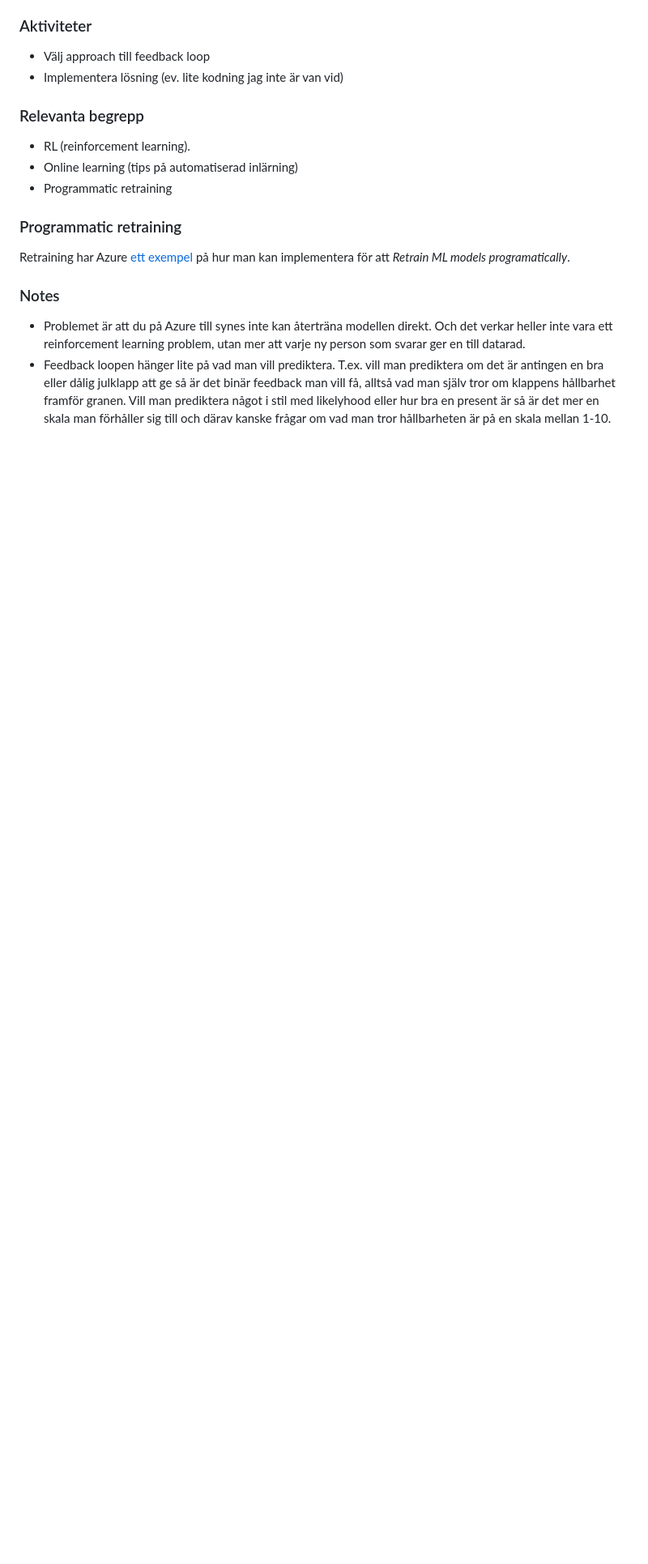
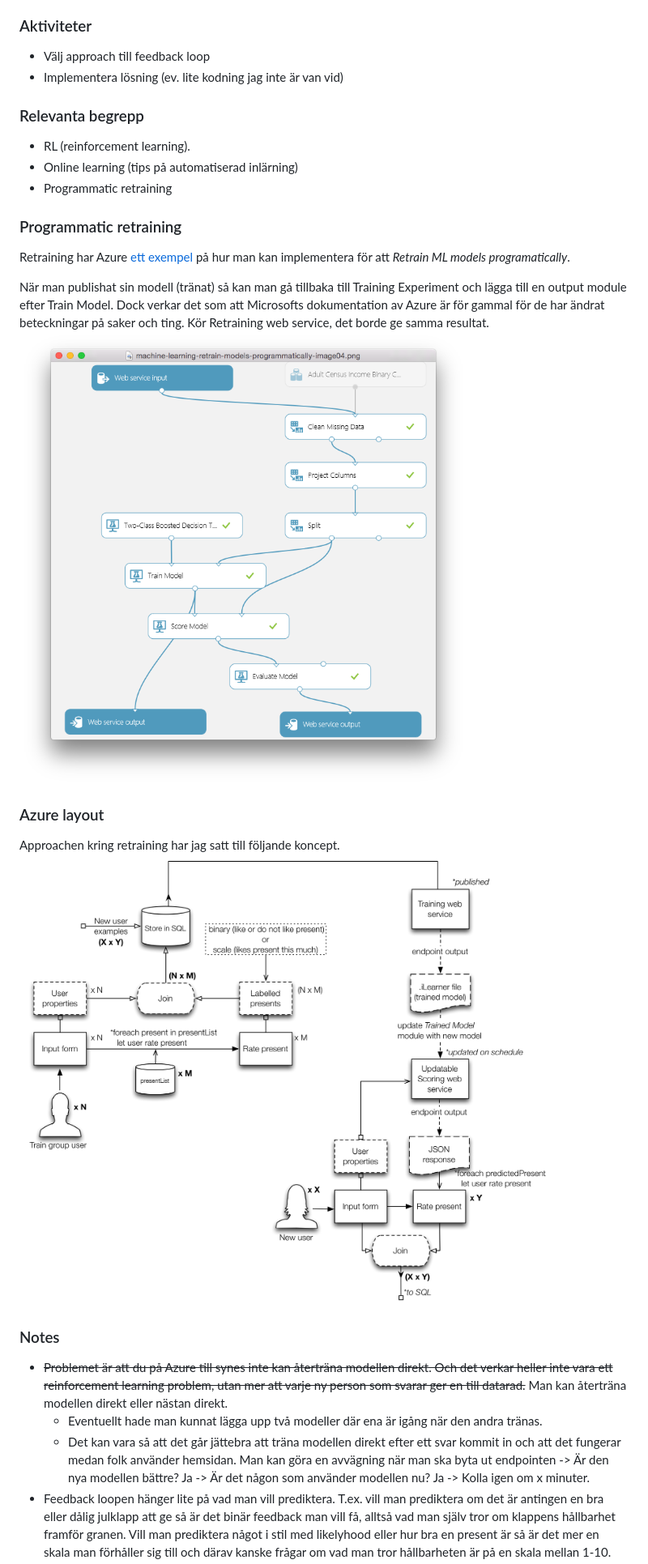
Before and after one commit to JAkerblom/analytic-santa, a Markdown page: MD/Analytic_santa.md, the part around the change printed below. Shown: that part at 81% size. Rendered like a GitHub page; pictures changed too: MD/Images/Azure_layout.png (added), MD/Images/Azure_retraining.png (added); blank space fills up the shorter version.

Commit message:
MD with azure layout

```diff
--- a/MD/Analytic_santa.md
+++ b/MD/Analytic_santa.md
@@ -175,6 +175,16 @@ Hittills har mestadels av alla google-länkar lett mig till reinforcement learni
 ### Programmatic retraining
 Retraining har Azure [ett exempel](https://azure.microsoft.com/sv-se/documentation/articles/machine-learning-retrain-models-programmatically/) på hur man kan implementera för att *Retrain ML models programatically*.
 
+När man publishat sin modell (tränat) så kan man gå tillbaka till Training Experiment och lägga till en output module efter Train Model. Dock verkar det som att Microsofts dokumentation av Azure är för gammal för de har ändrat beteckningar på saker och ting. Kör Retraining web service, det borde ge samma resultat.
+![Azure_retraining](Images/Azure_retraining.png)
+
+### Azure layout
+Approachen kring retraining har jag satt till följande koncept.
+![Azure_layout](Images/Azure_layout.png)
+
+
 ### Notes
-* Problemet är att du på Azure till synes inte kan återträna modellen direkt. Och det verkar heller inte vara ett reinforcement learning problem, utan mer att varje ny person som svarar ger en till datarad.
+* ~~Problemet är att du på Azure till synes inte kan återträna modellen direkt. Och det verkar heller inte vara ett reinforcement learning problem, utan mer att varje ny person som svarar ger en till datarad.~~ Man kan återträna modellen direkt eller nästan direkt.
+	* Eventuellt hade man kunnat lägga upp två modeller där ena är igång när den andra tränas.
+	* Det kan vara så att det går jättebra att träna modellen direkt efter ett svar kommit in och att det fungerar medan folk använder hemsidan. Man kan göra en avvägning när man ska byta ut endpointen -> Är den nya modellen bättre? Ja -> Är det någon som använder modellen nu? Ja -> Kolla igen om x minuter.
 * Feedback loopen hänger lite på vad man vill prediktera. T.ex. vill man prediktera om det är antingen en bra eller dålig julklapp att ge så är det binär feedback man vill få, alltså vad man själv tror om klappens hållbarhet framför granen. Vill man prediktera något i stil med likelyhood eller hur bra en present är så är det mer en skala man förhåller sig till och därav kanske frågar om vad man tror hållbarheten är på en skala mellan 1-10.
```
Also changed, not shown: other parts of MD/Analytic_santa.md (+8 -2 lines), MD/Images/front_page.png (added), 1 other file.
